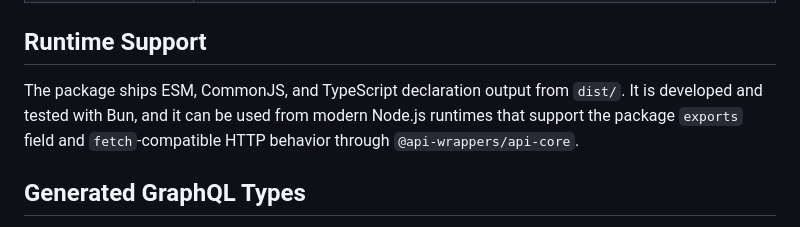
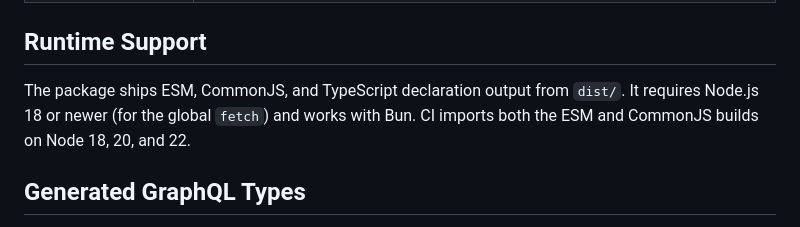
Before and after one commit to Api-Wrappers/anilist-wrapper, a Markdown page: README.md, the part around the change. Drawn GitHub-style.

```diff
--- a/README.md
+++ b/README.md
@@ -253,9 +253,8 @@ console.log(data.GenreCollection);
 ## Runtime Support
 
 The package ships ESM, CommonJS, and TypeScript declaration output from
-`dist/`. It is developed and tested with Bun, and it can be used from modern
-Node.js runtimes that support the package `exports` field and `fetch`-compatible
-HTTP behavior through `@api-wrappers/api-core`.
+`dist/`. It requires Node.js 18 or newer (for the global `fetch`) and works with
+Bun. CI imports both the ESM and CommonJS builds on Node 18, 20, and 22.
 
 ## Generated GraphQL Types
 
```
Also changed, not shown: CHANGELOG.md (+0 -10 lines).
